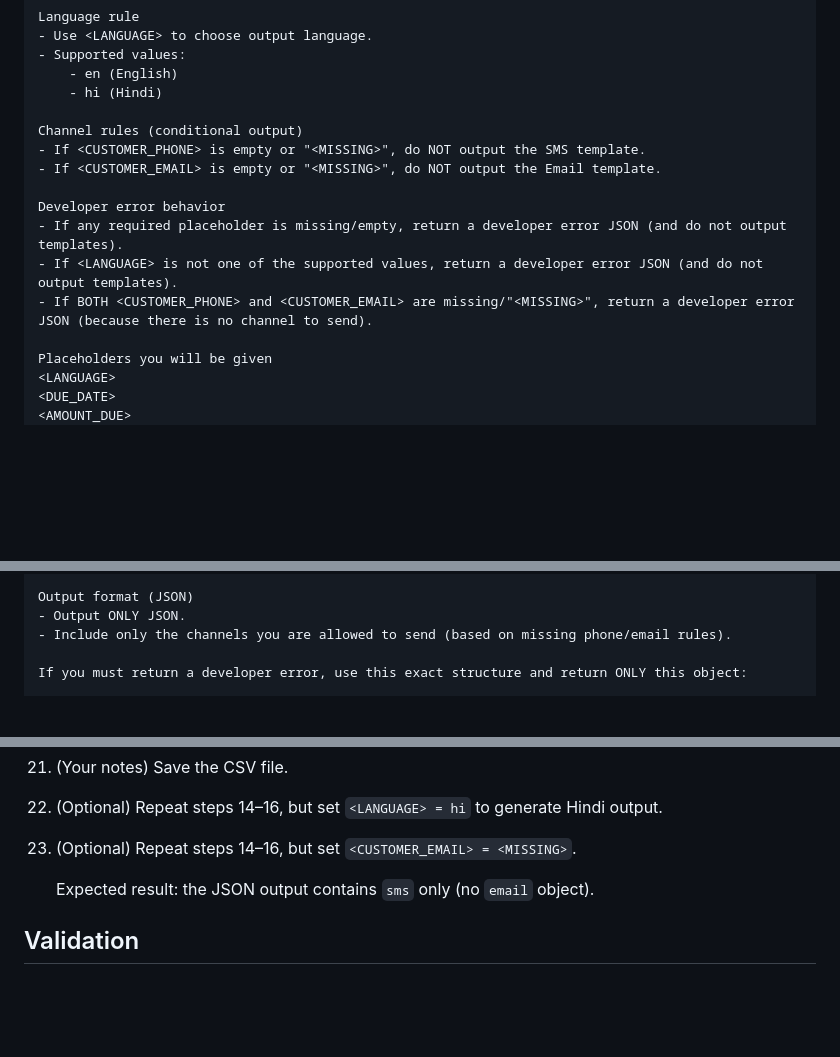
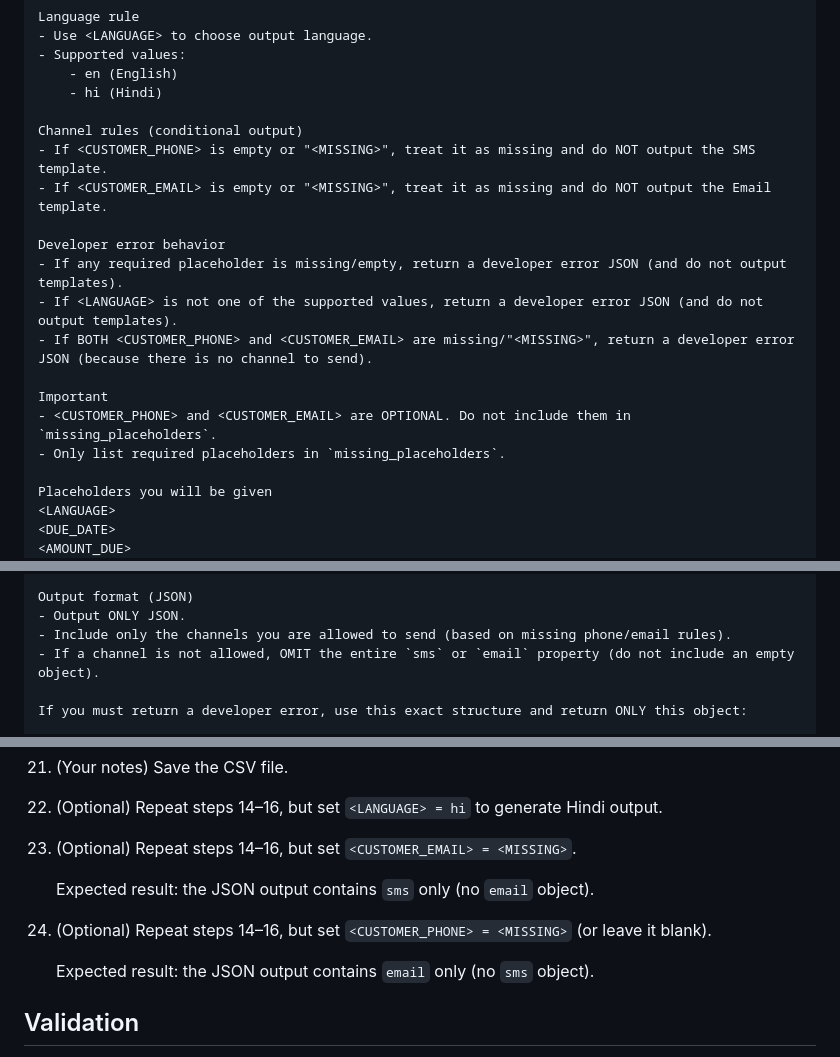
Before and after one commit to LukeDuffy98/SKFinanceLab001, a Markdown page: labs/03-comms-templates-sms-email/README.md, 3 parts joined by grey strips. GitHub-like rendering; blank space fills up the shorter version.

Commit message:
Relax Lab 3 optional channel placeholders

```diff
--- a/labs/03-comms-templates-sms-email/README.md
+++ b/labs/03-comms-templates-sms-email/README.md
@@ -54,13 +54,17 @@ Language rule
 	- hi (Hindi)
 
 Channel rules (conditional output)
-- If <CUSTOMER_PHONE> is empty or "<MISSING>", do NOT output the SMS template.
-- If <CUSTOMER_EMAIL> is empty or "<MISSING>", do NOT output the Email template.
+- If <CUSTOMER_PHONE> is empty or "<MISSING>", treat it as missing and do NOT output the SMS template.
+- If <CUSTOMER_EMAIL> is empty or "<MISSING>", treat it as missing and do NOT output the Email template.
 
 Developer error behavior
 - If any required placeholder is missing/empty, return a developer error JSON (and do not output templates).
 - If <LANGUAGE> is not one of the supported values, return a developer error JSON (and do not output templates).
 - If BOTH <CUSTOMER_PHONE> and <CUSTOMER_EMAIL> are missing/"<MISSING>", return a developer error JSON (because there is no channel to send).
+
+Important
+- <CUSTOMER_PHONE> and <CUSTOMER_EMAIL> are OPTIONAL. Do not include them in `missing_placeholders`.
+- Only list required placeholders in `missing_placeholders`.
 
 Placeholders you will be given
 <LANGUAGE>
@@ -114,6 +118,7 @@ SK Finance ग्राहक सेवा
 Output format (JSON)
 - Output ONLY JSON.
 - Include only the channels you are allowed to send (based on missing phone/email rules).
+- If a channel is not allowed, OMIT the entire `sms` or `email` property (do not include an empty object).
 
 If you must return a developer error, use this exact structure and return ONLY this object:
 
@@ -194,6 +199,10 @@ template_type,channel,subject_or_na,content
 
 	Expected result: the JSON output contains `sms` only (no `email` object).
 
+24. (Optional) Repeat steps 14–16, but set `<CUSTOMER_PHONE> = <MISSING>` (or leave it blank).
+
+	Expected result: the JSON output contains `email` only (no `sms` object).
+
 ## Validation
 - You generated deterministic JSON output using the predefined templates.
 - When `<CUSTOMER_PHONE>` is present, the output includes `sms`.
```
